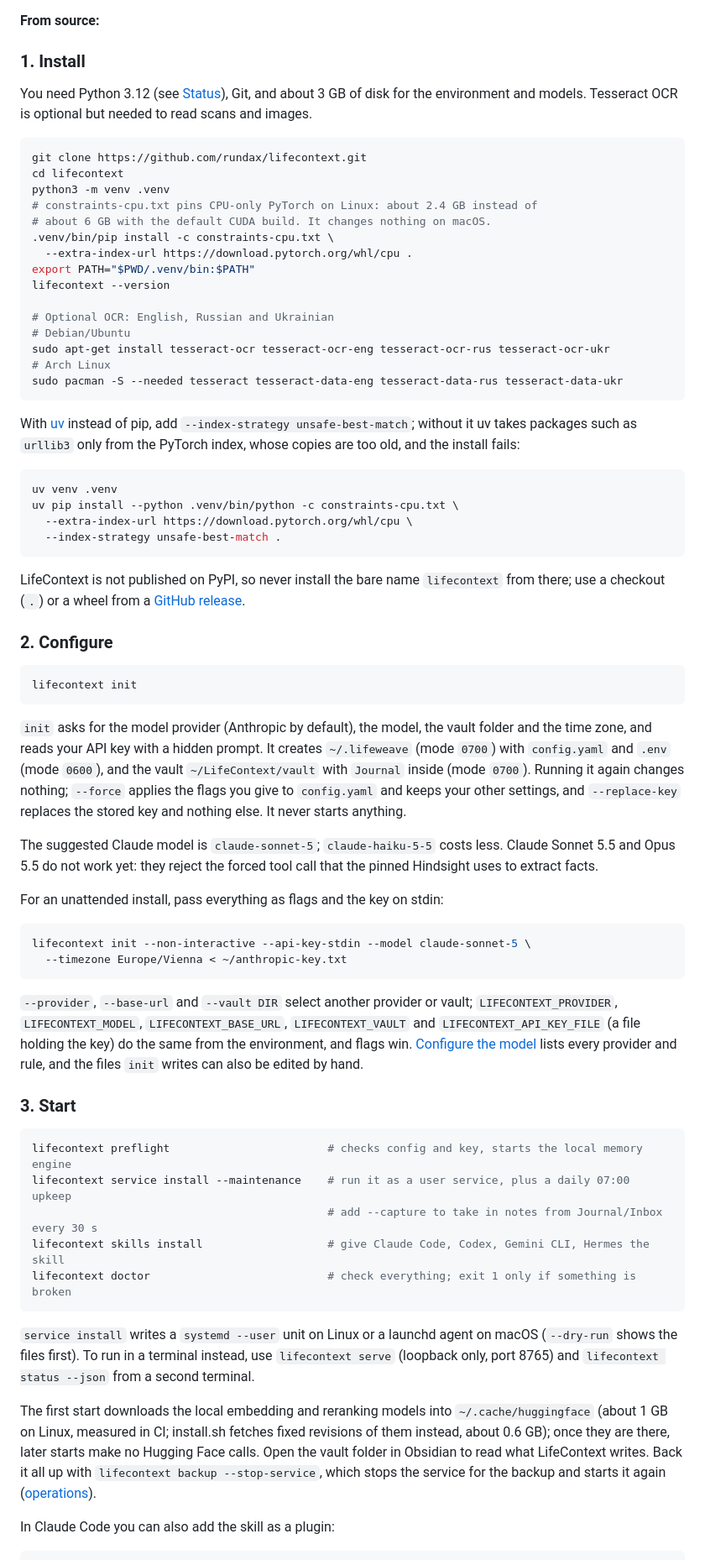
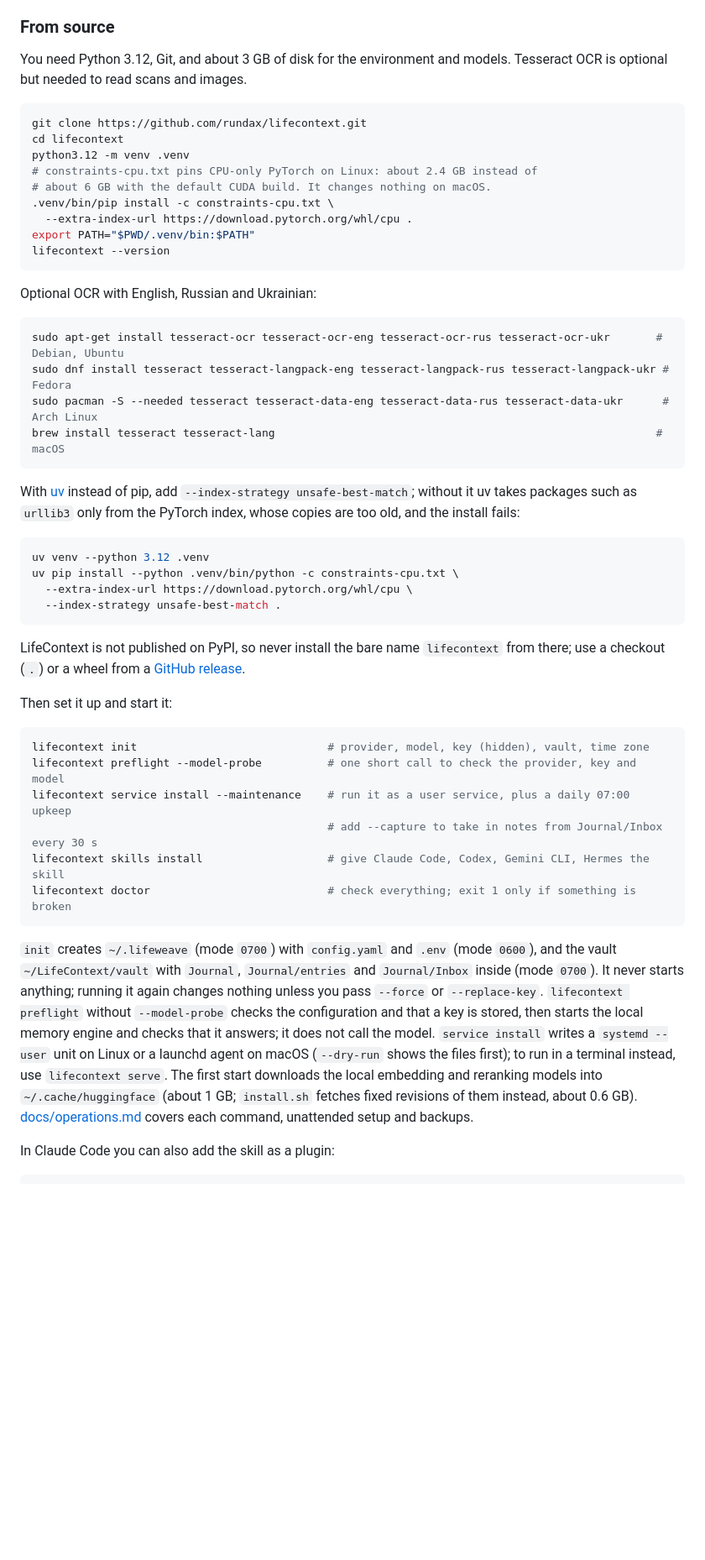
Before and after one commit to rundax/lifecontext, a Markdown page: README.md, the part around one of its changes. Shown at 84% size. Rendered like a GitHub page; blank space fills up the shorter version.

````diff
--- a/README.md
+++ b/README.md
@@ -56,30 +98,30 @@ docker compose exec lifecontext lifecontext doctor
 Agents on the host use `bin/lifecontext-docker`; see
 [docs/install.md](docs/install.md#docker).
 
-**From source:**
+### From source
 
-### 1. Install
-
-You need Python 3.12 (see [Status](#status)), Git, and about 3 GB of disk for
-the environment and models. Tesseract OCR is optional but needed to read scans
-and images.
+You need Python 3.12, Git, and about 3 GB of disk for the environment and
+models. Tesseract OCR is optional but needed to read scans and images.
 
 ```bash
 git clone https://github.com/rundax/lifecontext.git
 cd lifecontext
-python3 -m venv .venv
+python3.12 -m venv .venv
 # constraints-cpu.txt pins CPU-only PyTorch on Linux: about 2.4 GB instead of
 # about 6 GB with the default CUDA build. It changes nothing on macOS.
 .venv/bin/pip install -c constraints-cpu.txt \
   --extra-index-url https://download.pytorch.org/whl/cpu .
 export PATH="$PWD/.venv/bin:$PATH"
 lifecontext --version
+```
 
-# Optional OCR: English, Russian and Ukrainian
-# Debian/Ubuntu
-sudo apt-get install tesseract-ocr tesseract-ocr-eng tesseract-ocr-rus tesseract-ocr-ukr
-# Arch Linux
-sudo pacman -S --needed tesseract tesseract-data-eng tesseract-data-rus tesseract-data-ukr
+Optional OCR with English, Russian and Ukrainian:
+
+```bash
+sudo apt-get install tesseract-ocr tesseract-ocr-eng tesseract-ocr-rus tesseract-ocr-ukr       # Debian, Ubuntu
+sudo dnf install tesseract tesseract-langpack-eng tesseract-langpack-rus tesseract-langpack-ukr # Fedora
+sudo pacman -S --needed tesseract tesseract-data-eng tesseract-data-rus tesseract-data-ukr      # Arch Linux
+brew install tesseract tesseract-lang                                                          # macOS
 ```
 
 With [uv](https://github.com/astral-sh/uv) instead of pip, add
@@ -88,7 +130,7 @@ With [uv](https://github.com/astral-sh/uv) instead of pip, add
 fails:
 
 ```bash
-uv venv .venv
+uv venv --python 3.12 .venv
 uv pip install --python .venv/bin/python -c constraints-cpu.txt \
   --extra-index-url https://download.pytorch.org/whl/cpu \
   --index-strategy unsafe-best-match .
@@ -98,60 +140,30 @@ LifeContext is not published on PyPI, so never install the bare name
 `lifecontext` from there; use a checkout (`.`) or a wheel from a
 [GitHub release](https://github.com/rundax/lifecontext/releases).
 
-### 2. Configure
+Then set it up and start it:
 
 ```bash
-lifecontext init
-```
-
-`init` asks for the model provider (Anthropic by default), the model, the vault
-folder and the time zone, and reads your API key with a hidden prompt. It
-creates `~/.lifeweave` (mode `0700`) with `config.yaml` and `.env` (mode
-`0600`), and the vault `~/LifeContext/vault` with `Journal` inside (mode
-`0700`). Running it again changes nothing; `--force` applies the flags you give
-to `config.yaml` and keeps your other settings, and `--replace-key` replaces
-the stored key and nothing else. It never starts anything.
-
-The suggested Claude model is `claude-sonnet-5`; `claude-haiku-5-5` costs less.
-Claude Sonnet 5.5 and Opus 5.5 do not work yet: they reject the forced tool
-call that the pinned Hindsight uses to extract facts.
-
-For an unattended install, pass everything as flags and the key on stdin:
-
-```bash
-lifecontext init --non-interactive --api-key-stdin --model claude-sonnet-5 \
-  --timezone Europe/Vienna < ~/anthropic-key.txt
-```
-
-`--provider`, `--base-url` and `--vault DIR` select another provider or vault;
-`LIFECONTEXT_PROVIDER`, `LIFECONTEXT_MODEL`, `LIFECONTEXT_BASE_URL`,
-`LIFECONTEXT_VAULT` and `LIFECONTEXT_API_KEY_FILE` (a file holding the key) do
-the same from the environment, and flags win.
-[Configure the model](#configure-the-model) lists every provider and rule, and
-the files `init` writes can also be edited by hand.
-
-### 3. Start
-
-```bash
-lifecontext preflight                        # checks config and key, starts the local memory engine
+lifecontext init                             # provider, model, key (hidden), vault, time zone
+lifecontext preflight --model-probe          # one short call to check the provider, key and model
 lifecontext service install --maintenance    # run it as a user service, plus a daily 07:00 upkeep
                                              # add --capture to take in notes from Journal/Inbox every 30 s
 lifecontext skills install                   # give Claude Code, Codex, Gemini CLI, Hermes the skill
 lifecontext doctor                           # check everything; exit 1 only if something is broken
 ```
 
-`service install` writes a `systemd --user` unit on Linux or a launchd agent on
-macOS (`--dry-run` shows the files first). To run in a terminal instead, use
-`lifecontext serve` (loopback only, port 8765) and `lifecontext status --json`
-from a second terminal.
-
-The first start downloads the local embedding and reranking models into
-`~/.cache/huggingface` (about 1 GB on Linux, measured in CI; install.sh fetches
-fixed revisions of them instead, about 0.6 GB); once they are there, later
-starts make no Hugging Face calls. Open the vault folder in Obsidian to read what LifeContext
-writes. Back it all up with `lifecontext backup --stop-service`, which stops
-the service for the backup and starts it again
-([operations](docs/operations.md#backup-and-restore)).
+`init` creates `~/.lifeweave` (mode `0700`) with `config.yaml` and `.env` (mode
+`0600`), and the vault `~/LifeContext/vault` with `Journal`, `Journal/entries`
+and `Journal/Inbox` inside (mode `0700`). It never starts anything; running it
+again changes nothing unless you pass `--force` or `--replace-key`.
+`lifecontext preflight` without `--model-probe` checks the configuration and
+that a key is stored, then starts the local memory engine and checks that it
+answers; it does not call the model. `service install` writes a
+`systemd --user` unit on Linux or a launchd agent on macOS (`--dry-run` shows
+the files first); to run in a terminal instead, use `lifecontext serve`. The
+first start downloads the local embedding and reranking models into
+`~/.cache/huggingface` (about 1 GB; `install.sh` fetches fixed revisions of
+them instead, about 0.6 GB). [docs/operations.md](docs/operations.md) covers
+each command, unattended setup and backups.
 
 In Claude Code you can also add the skill as a plugin:
 
````
Also changed, not shown: other parts of README.md (+123 -202 lines).
